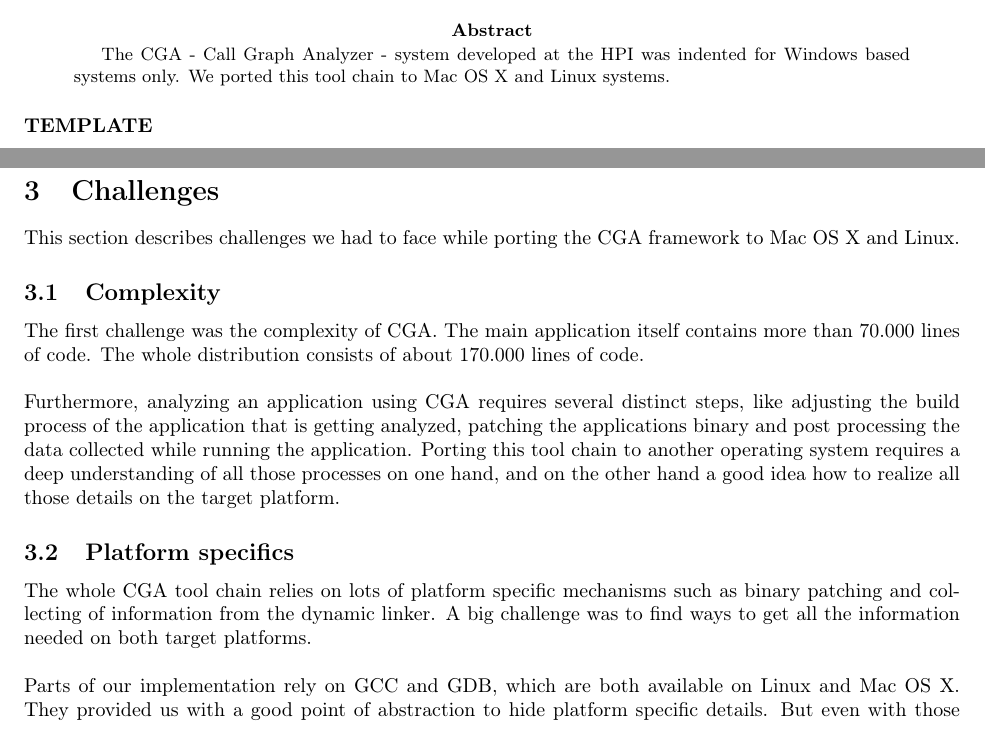
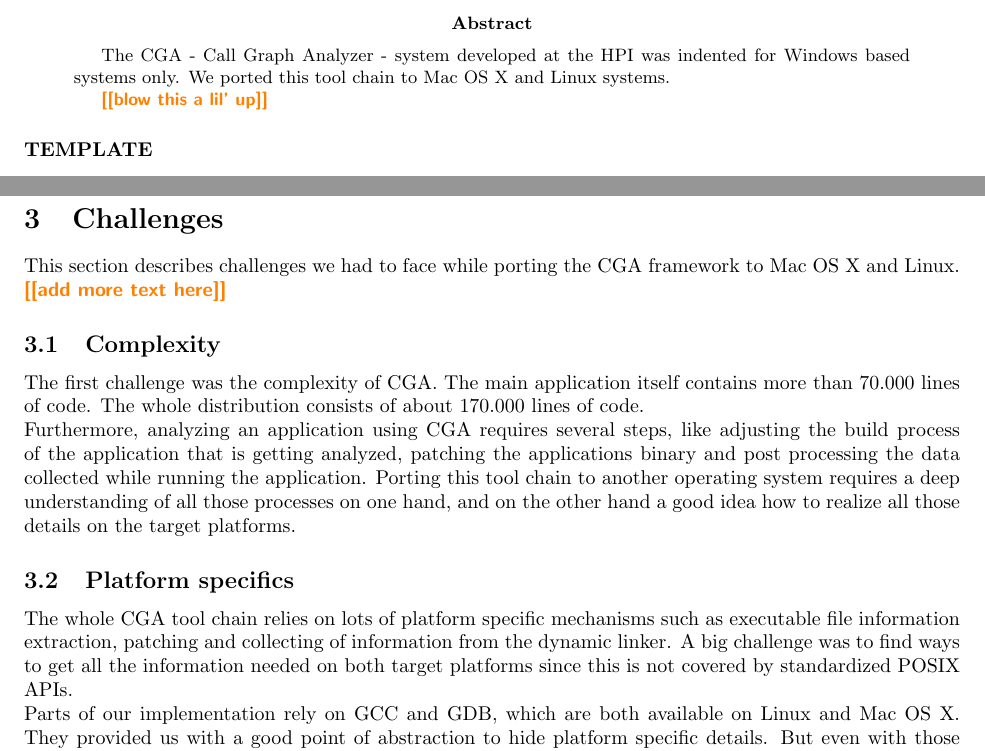
Before and after one commit to torsten/ap_gcc, a LaTeX paper (documentation/ap_gcc.tex, which reads documentation/chapters/challenges.tex): two parts of pages 1 and 6 of 26 before the commit and two parts of pages 1 and 7 of 27 after it, joined at a grey line, cut so that both start at the same text. Compiled offline with pdfLaTeX.

Commit message:
Added a 'TEX root' to all chapters so you can press ⌘R in any file.  Started to merge my notes from the weekend into the chapters.

```diff
--- a/documentation/ap_gcc.tex
+++ b/documentation/ap_gcc.tex
@@ -5,7 +5,7 @@
 % Use utf-8 encoding for foreign characters
 \usepackage[utf8]{inputenc}
 \usepackage[english]{babel}
-\usepackage[T1]{fontenc}
+% \usepackage[T1]{fontenc}
 
 % Setup for fullpage use
 \usepackage{fullpage}
@@ -70,6 +70,8 @@
 \maketitle
 \begin{abstract}
 	The CGA - Call Graph Analyzer - system developed at the HPI was indented for Windows based systems only. We ported this tool chain to Mac OS X and Linux systems.
+
+	\todo{blow this a lil' up}
 \end{abstract}
 
 % ------------------------------------------------------------------------------
--- a/documentation/chapters/challenges.tex
+++ b/documentation/chapters/challenges.tex
@@ -1,10 +1,18 @@
+%!TEX root = ../ap_gcc.tex
+
 \section{Challenges} This section describes challenges we had to face while porting the CGA framework to Mac OS X and Linux.
 
-\subsection{Complexity} The first challenge was the complexity of CGA. The main application itself contains more than 70.000 lines of code. The whole distribution consists of about 170.000 lines of code.\\
+\todo{add more text here}
 
-Furthermore, analyzing an application using CGA requires several distinct steps, like adjusting the build process of the application that is getting analyzed, patching the applications binary and post processing the data collected while running the application. Porting this tool chain to another operating system requires a deep understanding of all those processes on one hand, and on the other hand a good idea how to realize all those details on the target platform.
+\subsection{Complexity}
 
-\subsection{Platform specifics} The whole CGA tool chain relies on lots of platform specific mechanisms such as binary patching and collecting of information from the dynamic linker. A big challenge was to find ways to get all the information needed on both target platforms.\\
+The first challenge was the complexity of CGA. The main application itself contains more than 70.000 lines of code. The whole distribution consists of about 170.000 lines of code.
+
+Furthermore, analyzing an application using CGA requires several steps, like adjusting the build process of the application that is getting analyzed, patching the applications binary and post processing the data collected while running the application. Porting this tool chain to another operating system requires a deep understanding of all those processes on one hand, and on the other hand a good idea how to realize all those details on the target platforms.
+
+\subsection{Platform specifics}
+
+The whole CGA tool chain relies on lots of platform specific mechanisms such as executable file information extraction, patching and collecting of information from the dynamic linker. A big challenge was to find ways to get all the information needed on both target platforms since this is not covered by standardized POSIX APIs.
 
 Parts of our implementation rely on GCC and GDB, which are both available on Linux and Mac OS X. They provided us with a good point of abstraction to hide platform specific details. But even with those tools, certain things behave differently on both platforms. Writing into a binary with GDB does not work on Mac OS X, but does work on Linux. Function call addresses reported by the GCC instrument function mechanism may be wrong on Linux. Just to name two examples.\\
 
```
Also changed, not shown: documentation/chapters/cmake.tex (+2 -0 lines), documentation/chapters/finalwords.tex (+2 -0 lines), documentation/chapters/guidelines.tex (+2 -0 lines), documentation/chapters/introduction.tex (+2 -0 lines), documentation/chapters/requirements.tex (+2 -0 lines), documentation/chapters/results.tex (+8 -2 lines), documentation/chapters/tutorial.tex (+2 -0 lines), documentation/chapters/unixfe.tex (+2 -0 lines), documentation/ap_gcc.tex (12 more changed lines).
